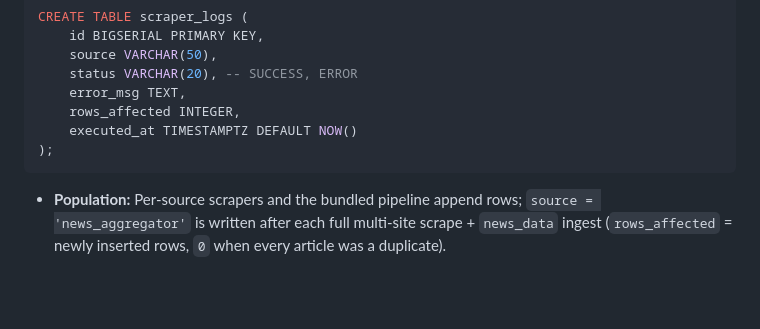
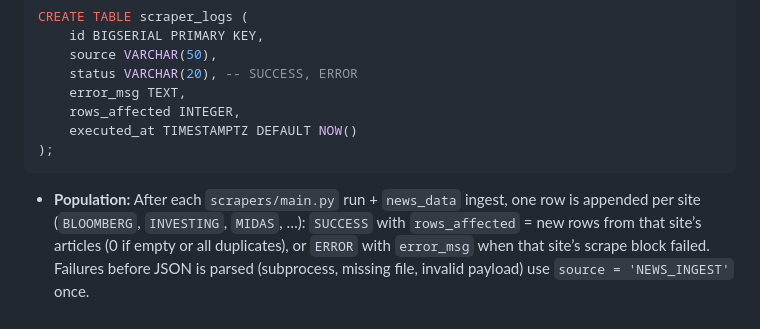
Before and after one commit to Avassaa/Tauron_CSE491, a Markdown page: backend/schemas.md, the part around the change. Rendered like a GitHub page; blank space fills up the shorter version.

````diff
--- a/backend/schemas.md
+++ b/backend/schemas.md
@@ -238,4 +238,4 @@ CREATE TABLE scraper_logs (
     executed_at TIMESTAMPTZ DEFAULT NOW()
 );
 ```
-*   **Population:** Per-source scrapers and the bundled pipeline append rows; `source = 'news_aggregator'` is written after each full multi-site scrape + `news_data` ingest (`rows_affected` = newly inserted rows, `0` when every article was a duplicate).
+*   **Population:** After each `scrapers/main.py` run + `news_data` ingest, one row is appended per site (`BLOOMBERG`, `INVESTING`, `MIDAS`, …): `SUCCESS` with `rows_affected` = new rows from that site’s articles (0 if empty or all duplicates), or `ERROR` with `error_msg` when that site’s scrape block failed. Failures before JSON is parsed (subprocess, missing file, invalid payload) use `source = 'NEWS_INGEST'` once.
````
Also changed, not shown: backend/README.md (+1 -1 lines).
